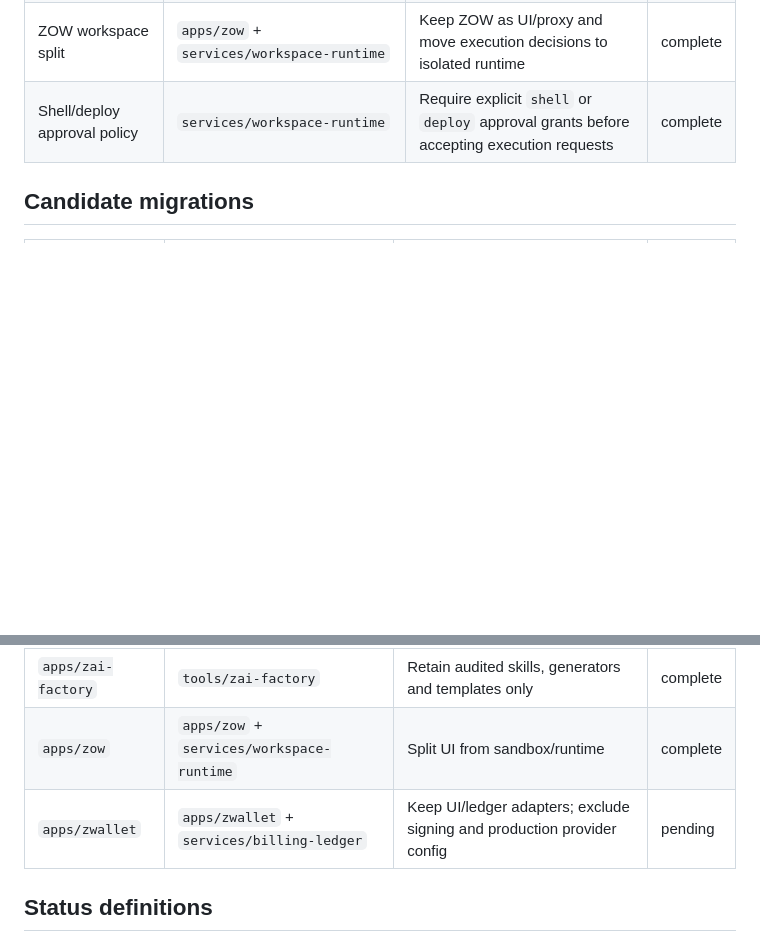
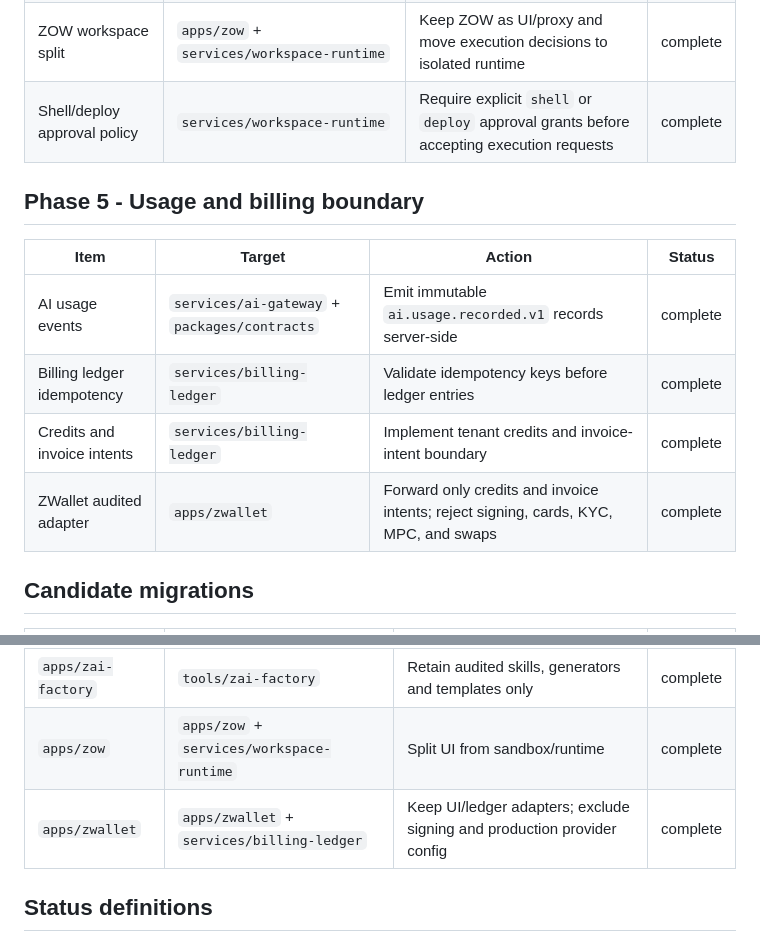
Before and after one commit to cvsz/z-platform, a Markdown page: docs/migration/manifest.md, 2 parts joined by grey strips. GitHub-like rendering; blank space fills up the shorter version.

Commit message:
Record usage and billing migration completion

```diff
--- a/docs/migration/manifest.md
+++ b/docs/migration/manifest.md
@@ -53,6 +53,15 @@ Source repository: `cvsz/zeaz-platform`
 | ZOW workspace split | `apps/zow` + `services/workspace-runtime` | Keep ZOW as UI/proxy and move execution decisions to isolated runtime | complete |
 | Shell/deploy approval policy | `services/workspace-runtime` | Require explicit `shell` or `deploy` approval grants before accepting execution requests | complete |
 
+## Phase 5 - Usage and billing boundary
+
+| Item | Target | Action | Status |
+|---|---|---|---|
+| AI usage events | `services/ai-gateway` + `packages/contracts` | Emit immutable `ai.usage.recorded.v1` records server-side | complete |
+| Billing ledger idempotency | `services/billing-ledger` | Validate idempotency keys before ledger entries | complete |
+| Credits and invoice intents | `services/billing-ledger` | Implement tenant credits and invoice-intent boundary | complete |
+| ZWallet audited adapter | `apps/zwallet` | Forward only credits and invoice intents; reject signing, cards, KYC, MPC, and swaps | complete |
+
 ## Candidate migrations
 
 | Legacy source | Target | Selection rule | Status |
@@ -61,7 +70,7 @@ Source repository: `cvsz/zeaz-platform`
 | `apps/zai-stack` | `services/agent-orchestrator` | Extract policy and job-routing runtime | partial |
 | `apps/zai-factory` | `tools/zai-factory` | Retain audited skills, generators and templates only | complete |
 | `apps/zow` | `apps/zow` + `services/workspace-runtime` | Split UI from sandbox/runtime | complete |
-| `apps/zwallet` | `apps/zwallet` + `services/billing-ledger` | Keep UI/ledger adapters; exclude signing and production provider config | pending |
+| `apps/zwallet` | `apps/zwallet` + `services/billing-ledger` | Keep UI/ledger adapters; exclude signing and production provider config | complete |
 
 ## Status definitions
 
```
